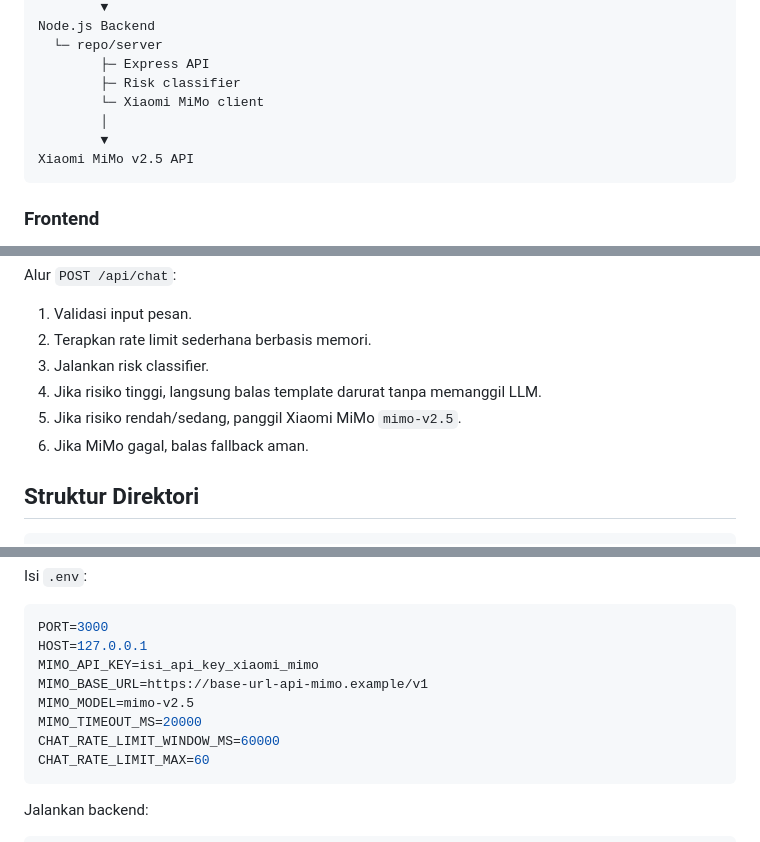
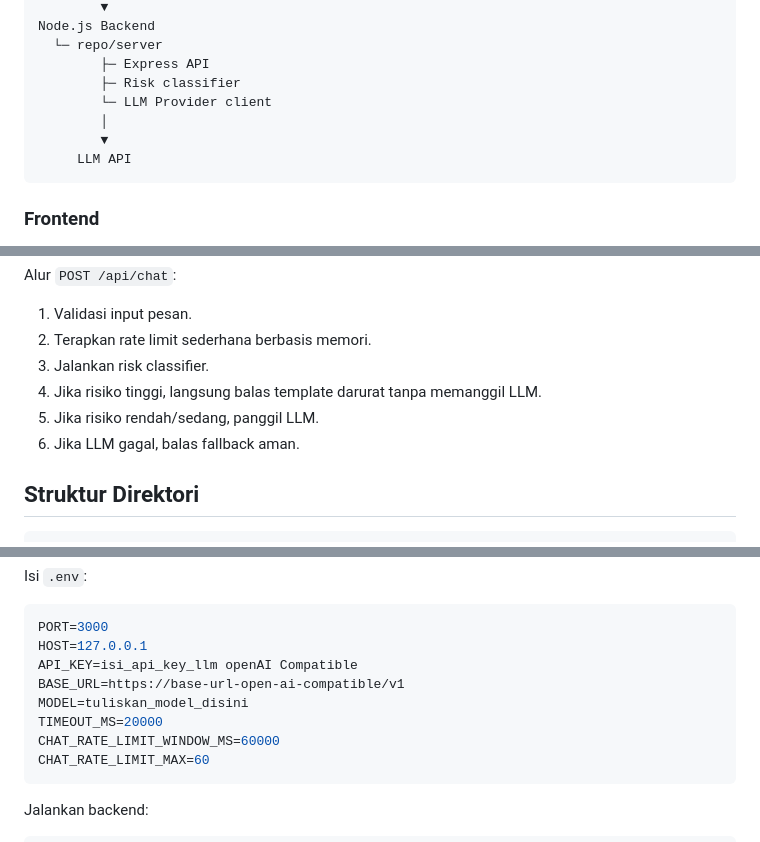
Before and after one commit to iggbudi/ppkpt, a Markdown page: README.md, 3 parts joined by grey strips. GitHub-like rendering.

````diff
--- a/README.md
+++ b/README.md
@@ -29,10 +29,10 @@ Node.js Backend
   └─ repo/server
         ├─ Express API
         ├─ Risk classifier
-        └─ Xiaomi MiMo client
+        └─ LLM Provider client
         │
         ▼
-Xiaomi MiMo v2.5 API
+     LLM API
 ```
 
 ### Frontend
@@ -64,8 +64,8 @@ Alur `POST /api/chat`:
 2. Terapkan rate limit sederhana berbasis memori.
 3. Jalankan risk classifier.
 4. Jika risiko tinggi, langsung balas template darurat tanpa memanggil LLM.
-5. Jika risiko rendah/sedang, panggil Xiaomi MiMo `mimo-v2.5`.
-6. Jika MiMo gagal, balas fallback aman.
+5. Jika risiko rendah/sedang, panggil LLM.
+6. Jika LLM gagal, balas fallback aman.
 
 ## Struktur Direktori
 
@@ -123,10 +123,10 @@ Isi `.env`:
 ```env
 PORT=3000
 HOST=127.0.0.1
-MIMO_API_KEY=isi_api_key_xiaomi_mimo
-MIMO_BASE_URL=https://base-url-api-mimo.example/v1
-MIMO_MODEL=mimo-v2.5
-MIMO_TIMEOUT_MS=20000
+API_KEY=isi_api_key_llm openAI Compatible
+BASE_URL=https://base-url-open-ai-compatible/v1
+MODEL=tuliskan_model_disini
+TIMEOUT_MS=20000
 CHAT_RATE_LIMIT_WINDOW_MS=60000
 CHAT_RATE_LIMIT_MAX=60
 ```
````
Also changed, not shown: other parts of README.md (+1 -1 lines).
